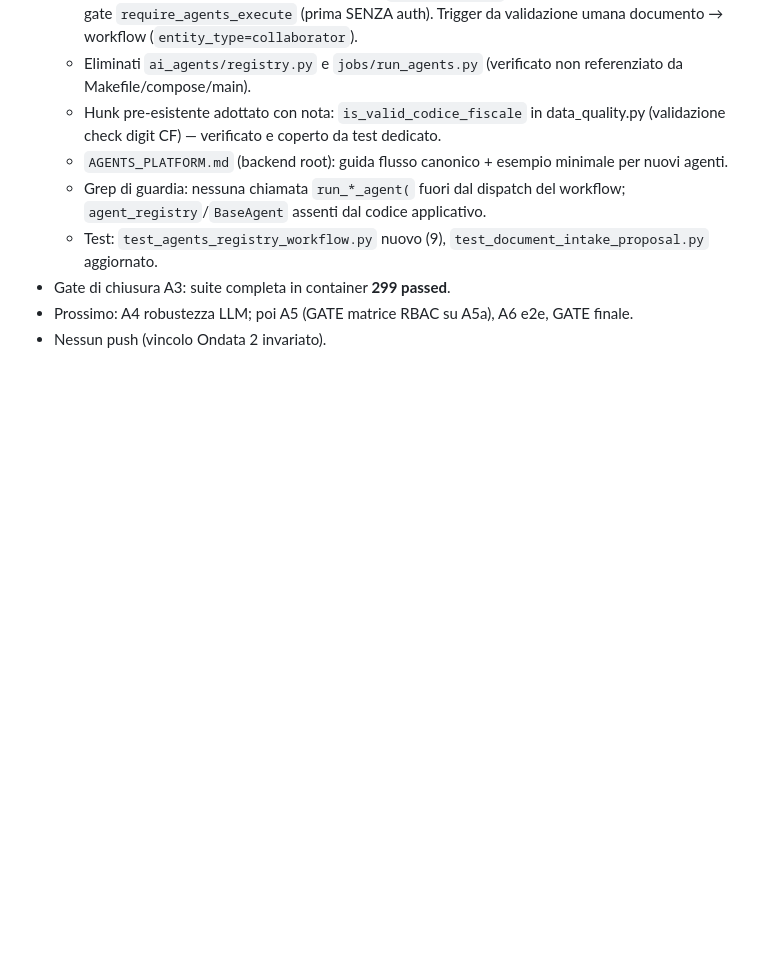
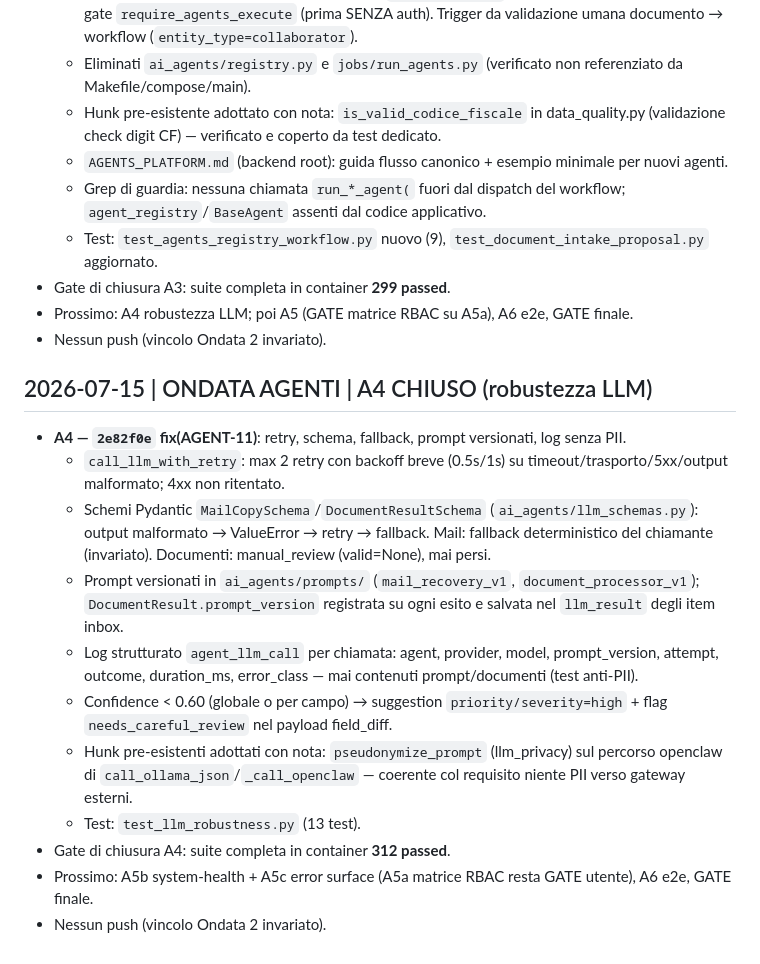
Before and after one commit to cacciapuotif-cpu/pythonpro, a Markdown page: REMEDIATION_LOG.md, the part around the change. Drawn GitHub-style; blank space fills up the shorter version.

Commit message:
docs(ONDATA-AGENTI): chiusura A4 — log AGENT-11
Co-Authored-By: Claude Fable 5 <noreply@anthropic.com>

```diff
--- a/REMEDIATION_LOG.md
+++ b/REMEDIATION_LOG.md
@@ -463,3 +463,17 @@ Formato: data | finding ID | cosa fatto | file toccati | test/verifiche eseguiti
 - Gate di chiusura A3: suite completa in container **299 passed**.
 - Prossimo: A4 robustezza LLM; poi A5 (GATE matrice RBAC su A5a), A6 e2e, GATE finale.
 - Nessun push (vincolo Ondata 2 invariato).
+
+## 2026-07-15 | ONDATA AGENTI | A4 CHIUSO (robustezza LLM)
+
+- **A4 — `2e82f0e` fix(AGENT-11)**: retry, schema, fallback, prompt versionati, log senza PII.
+  - `call_llm_with_retry`: max 2 retry con backoff breve (0.5s/1s) su timeout/trasporto/5xx/output malformato; 4xx non ritentato.
+  - Schemi Pydantic `MailCopySchema`/`DocumentResultSchema` (`ai_agents/llm_schemas.py`): output malformato → ValueError → retry → fallback. Mail: fallback deterministico del chiamante (invariato). Documenti: manual_review (valid=None), mai persi.
+  - Prompt versionati in `ai_agents/prompts/` (`mail_recovery_v1`, `document_processor_v1`); `DocumentResult.prompt_version` registrata su ogni esito e salvata nel `llm_result` degli item inbox.
+  - Log strutturato `agent_llm_call` per chiamata: agent, provider, model, prompt_version, attempt, outcome, duration_ms, error_class — mai contenuti prompt/documenti (test anti-PII).
+  - Confidence < 0.60 (globale o per campo) → suggestion `priority/severity=high` + flag `needs_careful_review` nel payload field_diff.
+  - Hunk pre-esistenti adottati con nota: `pseudonymize_prompt` (llm_privacy) sul percorso openclaw di `call_ollama_json`/`_call_openclaw` — coerente col requisito niente PII verso gateway esterni.
+  - Test: `test_llm_robustness.py` (13 test).
+- Gate di chiusura A4: suite completa in container **312 passed**.
+- Prossimo: A5b system-health + A5c error surface (A5a matrice RBAC resta GATE utente), A6 e2e, GATE finale.
+- Nessun push (vincolo Ondata 2 invariato).
```
